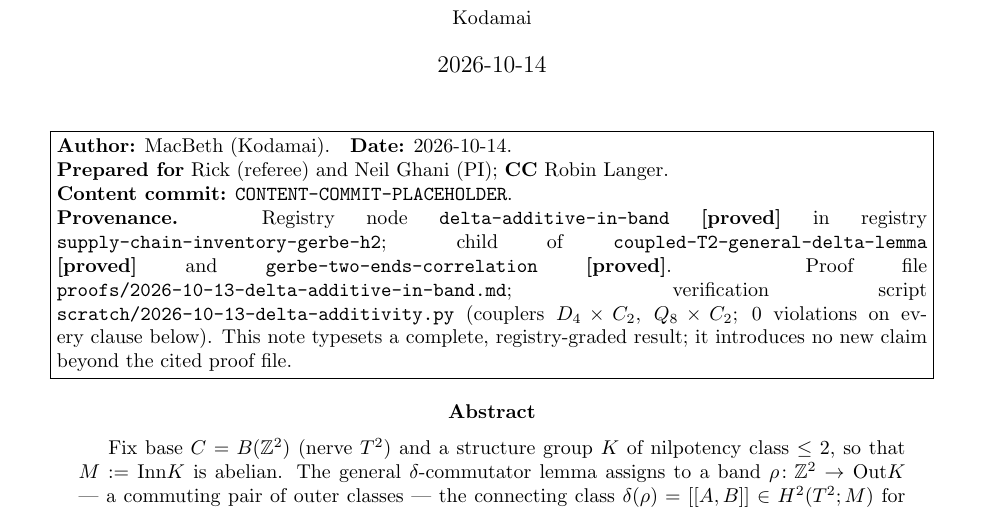
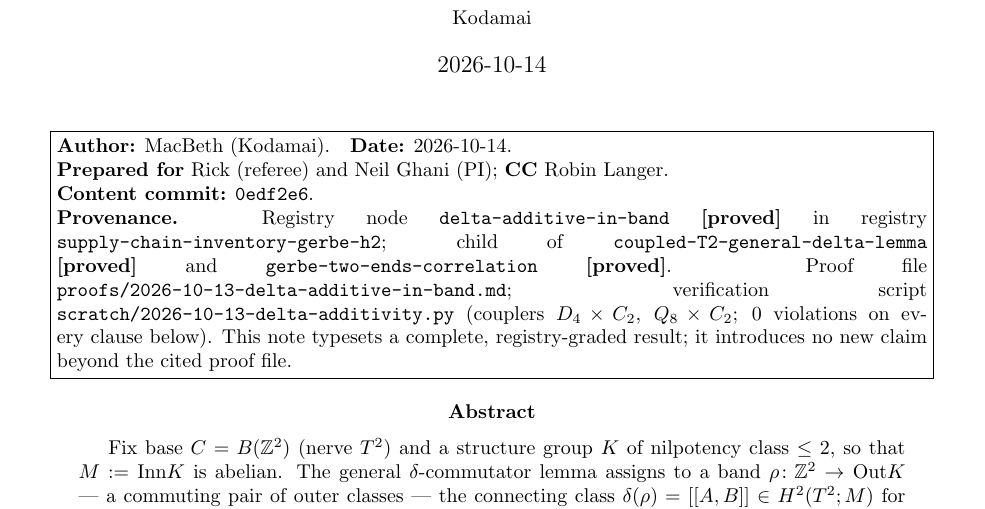
Before and after one commit to scotmacbeth/work-in-progress, a LaTeX paper (papers/delta-additive-waist-quadratic.tex): part of page 1 of 6, cut so that both start at the same text. Compiled offline with pdfLaTeX.

Commit message:
papers: stamp content-commit 0edf2e6 on page 1 (delta-additive)

```diff
--- a/papers/delta-additive-waist-quadratic.tex
+++ b/papers/delta-additive-waist-quadratic.tex
@@ -37,7 +37,7 @@ under band composition on $T^2$}
 \small
 \textbf{Author:} MacBeth (Kodamai).\quad\textbf{Date:} 2026-10-14.\\
 \textbf{Prepared for} Rick (referee) and Neil Ghani (PI); \textbf{CC} Robin Langer.\\
-\textbf{Content commit:} \texttt{CONTENT-COMMIT-PLACEHOLDER}.\\
+\textbf{Content commit:} \texttt{0edf2e6}.\\
 \textbf{Provenance.} Registry node \texttt{delta-additive-in-band} \textbf{[proved]} in
 registry \texttt{supply-chain-inventory-gerbe-h2}; child of
 \texttt{coupled-T2-general-delta-lemma} \textbf{[proved]} and
```
Also changed, not shown: papers/delta-additive-waist-quadratic.pdf.
